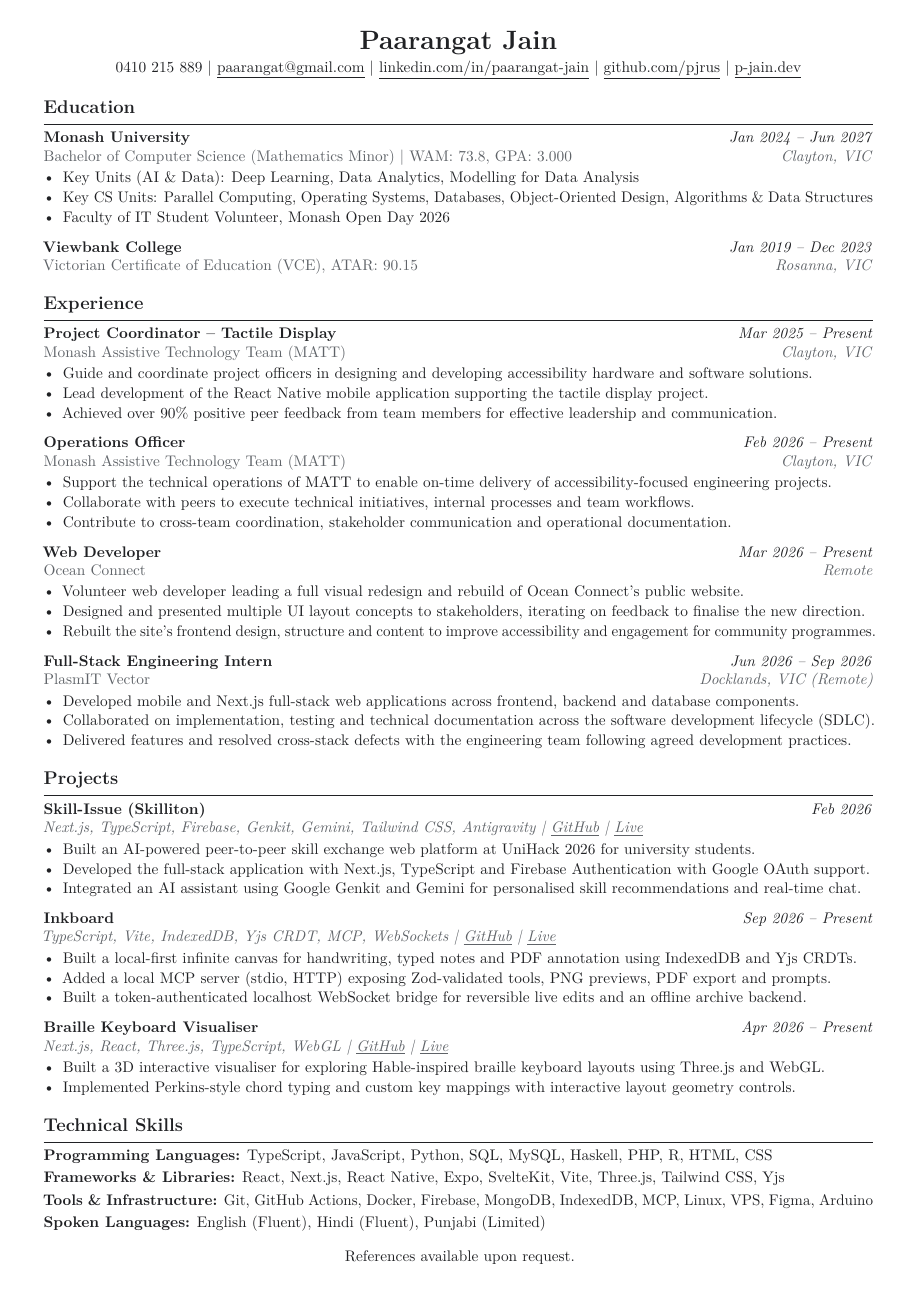
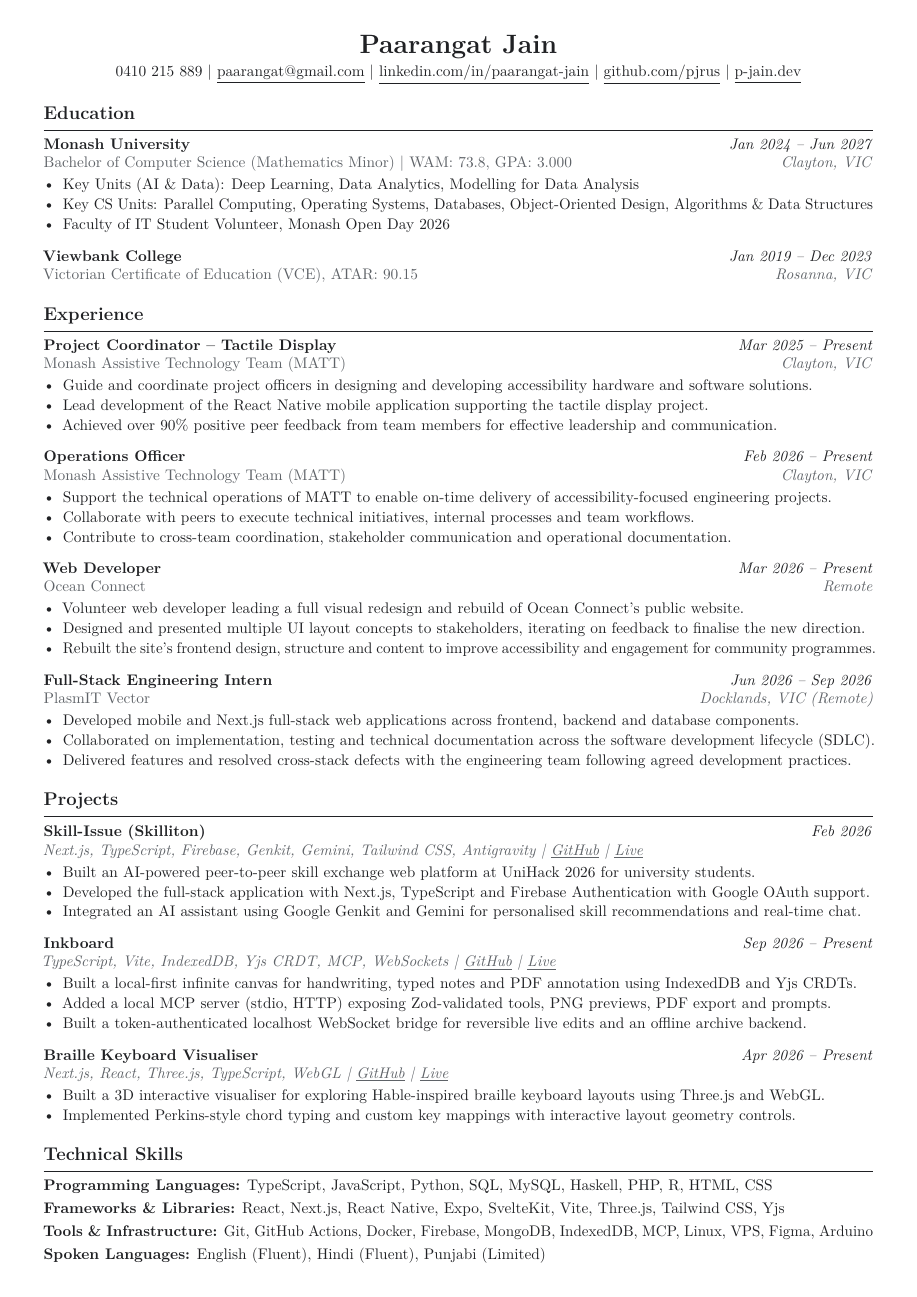
Before and after one commit to pjrus/p-jain-dev, a LaTeX CV (resume-concisetech.tex): the whole page. Compiled offline with pdfLaTeX.

Commit message:
Remove references footer and increase vertical whitespace on 1-page resume

```diff
--- a/resume-concisetech.tex
+++ b/resume-concisetech.tex
@@ -1,7 +1,7 @@
 
 \documentclass[10pt,a4paper]{article}
 
-\usepackage[left=1.0cm,right=1.0cm,top=0.72cm,bottom=0.72cm]{geometry}
+\usepackage[left=1.0cm,right=1.0cm,top=0.80cm,bottom=0.80cm]{geometry}
 \usepackage[T1]{fontenc}
 \usepackage[utf8]{inputenc}
 \usepackage{lmodern}
@@ -29,14 +29,14 @@
 \color{ink}
 \setlength{\parindent}{0pt}
 \setlength{\parskip}{0pt}
-\setlist[itemize]{leftmargin=1.25em,itemsep=0.8pt,topsep=0pt,partopsep=0pt,parsep=0pt,before=\vspace{2pt}}
+\setlist[itemize]{leftmargin=1.25em,itemsep=1pt,topsep=0pt,partopsep=0pt,parsep=0pt,before=\vspace{2.25pt}}
 \titleformat{\section}{\large\bfseries\color{ink}}{}{0pt}{}[\vspace{2.5pt}\titlerule]
-\titlespacing*{\section}{0pt}{11.5pt}{5pt}
+\titlespacing*{\section}{0pt}{12.5pt}{5.5pt}
 
 \newcommand{\resumeHeader}[2]{%
   {\centering
     {\LARGE\bfseries #1}\par
-    \vspace{3pt}
+    \vspace{3.5pt}
     #2\par
   }
 }
@@ -51,12 +51,8 @@
   \noindent\textit{\color{muted}#3}\par
 }
 
-\newcommand{\entrysep}{\vspace{7.5pt}}
-\newcommand{\skillsep}{\\[2.5pt]}
-\newcommand{\resumeFooter}[1]{%
-  \par\vspace{10pt}
-  {\centering #1\par}
-}
+\newcommand{\entrysep}{\vspace{8.5pt}}
+\newcommand{\skillsep}{\\[3pt]}
 
 \begin{document}
 
@@ -138,6 +134,4 @@
 \textbf{Tools \& Infrastructure:} Git, GitHub Actions, Docker, Firebase, MongoDB, IndexedDB, MCP, Linux, VPS, Figma, Arduino\skillsep
 \textbf{Spoken Languages:} English (Fluent), Hindi (Fluent), Punjabi (Limited)
 
-\resumeFooter{References available upon request.}
-
 \end{document}
```
Also changed, not shown: resume-it.pdf, 1 other file.
